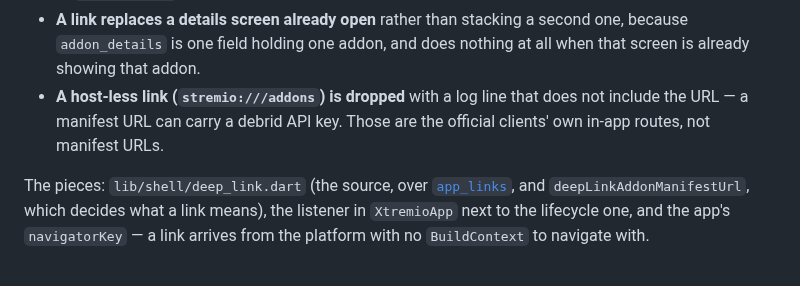
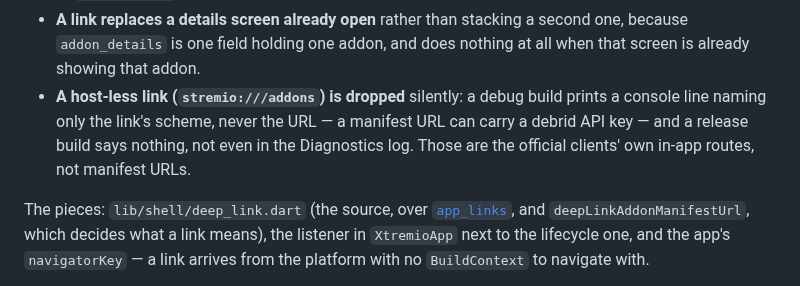
Before and after one commit to zond/xtremio, a Markdown page: docs/DEEP_LINKS.md, the part around the change. Drawn GitHub-style.

```diff
--- a/docs/DEEP_LINKS.md
+++ b/docs/DEEP_LINKS.md
@@ -25,9 +25,11 @@ The contract, in full:
 - **A link replaces a details screen already open** rather than stacking a
   second one, because `addon_details` is one field holding one addon, and
   does nothing at all when that screen is already showing that addon.
-- **A host-less link (`stremio:///addons`) is dropped** with a log line that
-  does not include the URL — a manifest URL can carry a debrid API key. Those
-  are the official clients' own in-app routes, not manifest URLs.
+- **A host-less link (`stremio:///addons`) is dropped** silently: a debug
+  build prints a console line naming only the link's scheme, never the URL —
+  a manifest URL can carry a debrid API key — and a release build says
+  nothing, not even in the Diagnostics log. Those are the official clients'
+  own in-app routes, not manifest URLs.
 
 The pieces: `lib/shell/deep_link.dart` (the source, over
 [`app_links`](https://pub.dev/packages/app_links), and
```
Also changed, not shown: docs/ARCHITECTURE.md (+14 -7 lines).
